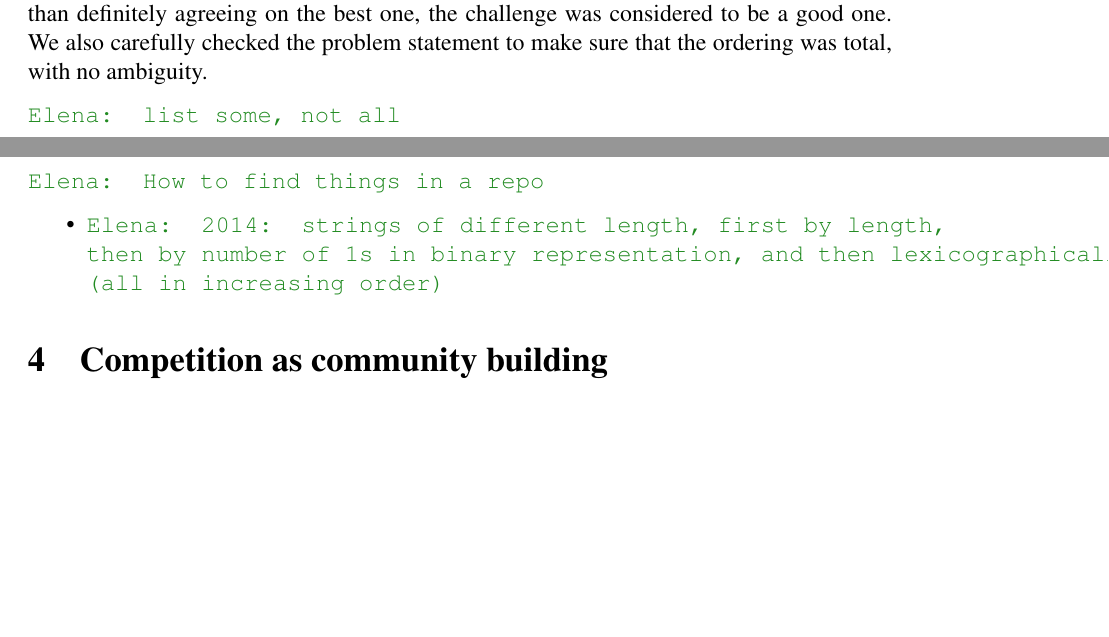
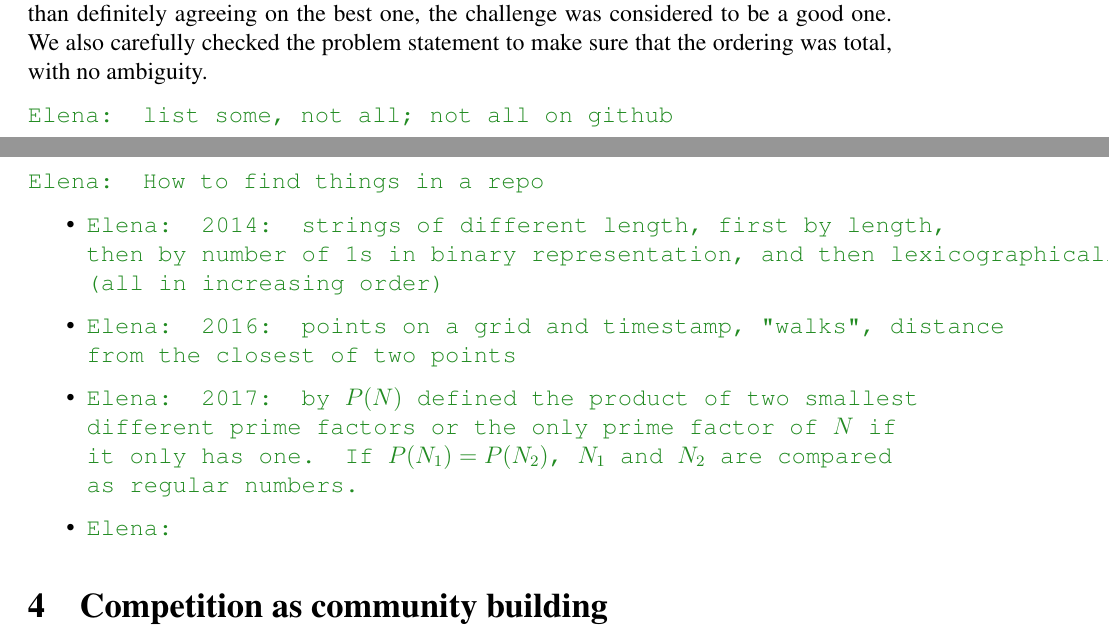
Before and after one commit to elenam/MICS2026SortingCompetitionPaper, a LaTeX document (MICS2026Sorting.tex): two parts of pages 6 and 7 of 7, joined at a grey line, cut so that both start at the same text, the shorter picture padded with empty space. Compiled offline with pdfLaTeX.

Commit message:
added more description drafts

```diff
--- a/MICS2026Sorting.tex
+++ b/MICS2026Sorting.tex
@@ -212,12 +212,14 @@ The sum of places is 14, the sum of medians is 2000000.0
 The 15 years of the sorting competition featured a variety of problems, some offered by me and some by my colleague Dr. Dolan who taught approximately 1/3 of all course offerings. He didn't utilize public github repositories for his challenges the way I did, so I don't have access to them. However, even a subset of these challenges provides a good overview of the problems and solutions. It is also important to note that Dr. Dolan and I often collaborated on developing the challenges, regardless of who of us taught the class. The way to determine if a challenge was ``good'' was to start tossing ideas around about potential approaches to sorting - and if we identified multiple ones as something to explore, rather than definitely agreeing on the best one, the challenge was considered to be a good one.
 We also carefully checked the problem statement to make sure that the ordering was total, with no ambiguity.
 
-\emcomment{list some, not all}
+\emcomment{list some, not all; not all on github}
 
 \emcomment{How to find things in a repo}
 \begin{itemize}
 \item \emcomment{2014: strings of different length, first by length, then by number of 1s in binary representation, and then lexicographically  (all in increasing order)}
-
+\item \emcomment{2016: points on a grid and timestamp, "walks", distance from the closest of two points}
+\item \emcomment{2017: by $P(N)$ defined the product of two smallest different prime factors or the only prime factor of $N$ if it only has one. If $P(N_1) = P(N_2)$, $N_1$ and  $N_2$ are compared as regular numbers.}
+\item \emcomment{}
 \end{itemize}
 
 
```
